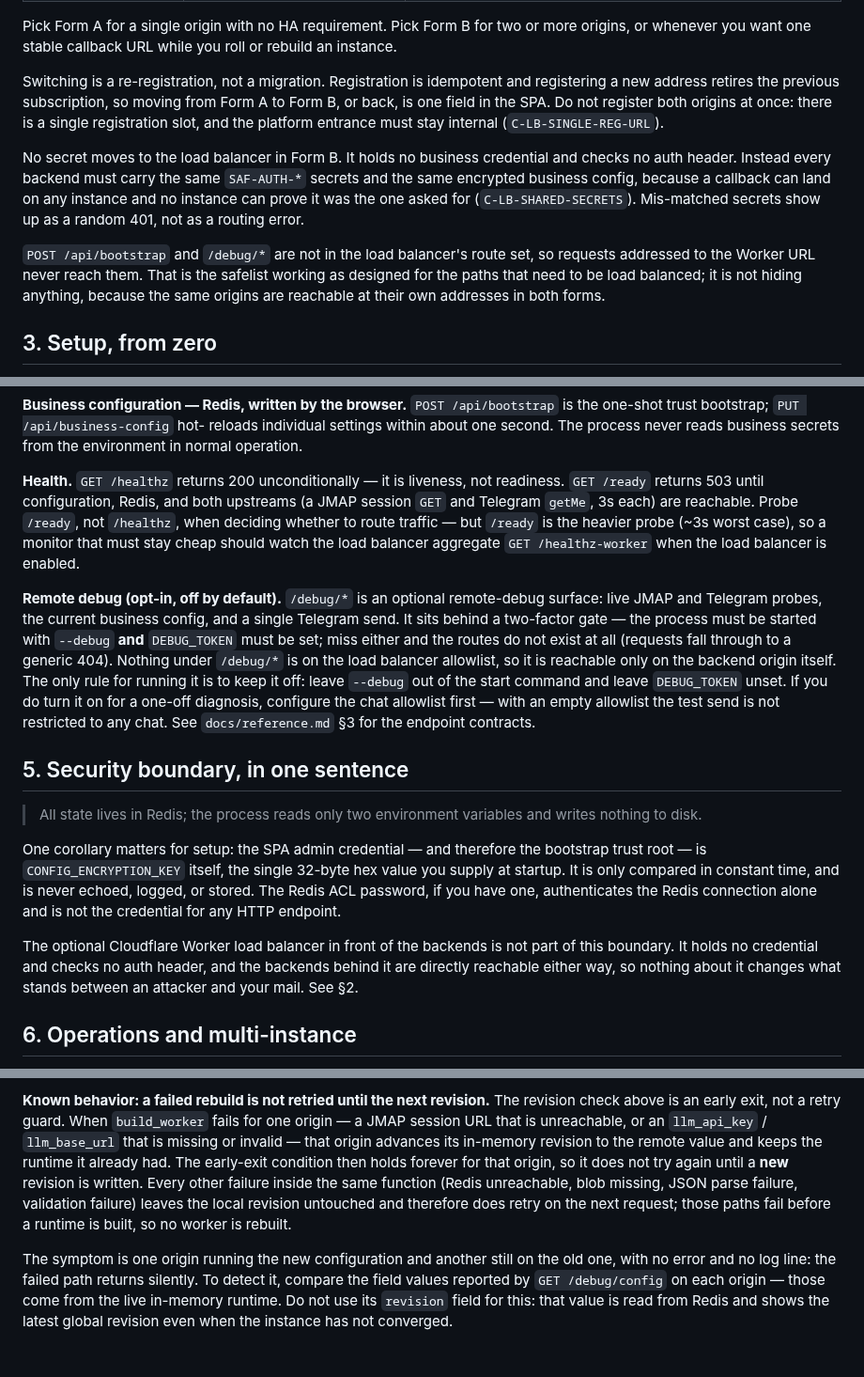
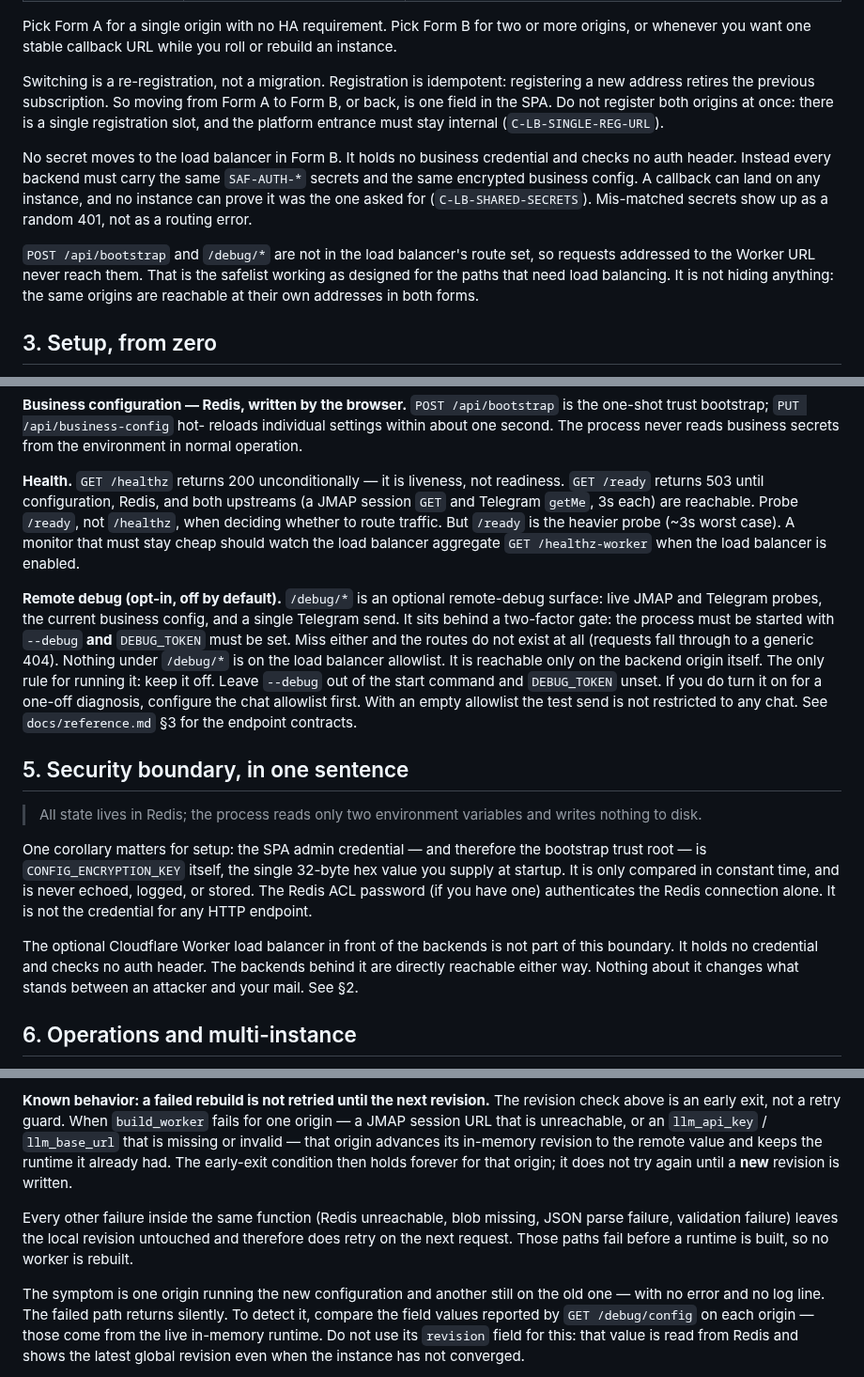
Before and after one commit to anonsaber/MessageWeave, a Markdown page: README.md, 3 parts joined by grey strips. Shown at 94% size. GitHub-like rendering; blank space fills up the shorter version.

```diff
--- a/README.md
+++ b/README.md
@@ -59,21 +54,15 @@ is what makes it a load balancer for a bounded set of paths, not a firewall.
 Pick Form A for a single origin with no HA requirement. Pick Form B for two or more origins, or
 whenever you want one stable callback URL while you roll or rebuild an instance.
 
-Switching is a re-registration, not a migration. Registration is idempotent and registering a
-new address retires the previous subscription, so moving from Form A to Form B, or back, is one
-field in the SPA. Do not register both origins at once: there is a single registration slot, and
+Switching is a re-registration, not a migration. Registration is idempotent: registering a new address retires the previous subscription. So moving from Form A to Form B, or back, is one field in the SPA. Do not register both origins at once: there is a single registration slot, and
 the platform entrance must stay internal (`C-LB-SINGLE-REG-URL`).
 
 No secret moves to the load balancer in Form B. It holds no business credential and checks no auth
-header. Instead every backend must carry the same `SAF-AUTH-*` secrets and the same encrypted
-business config, because a callback can land on any instance and no instance can prove it was
-the one asked for (`C-LB-SHARED-SECRETS`). Mis-matched secrets show up as a random 401, not as
+header. Instead every backend must carry the same `SAF-AUTH-*` secrets and the same encrypted business config. A callback can land on any instance, and no instance can prove it was the one asked for (`C-LB-SHARED-SECRETS`). Mis-matched secrets show up as a random 401, not as
 a routing error.
 
 `POST /api/bootstrap` and `/debug/*` are not in the load balancer's route set, so requests addressed
-to the Worker URL never reach them. That is the safelist working as designed for the paths that
-need to be load balanced; it is not hiding anything, because the same origins are reachable at
-their own addresses in both forms.
+to the Worker URL never reach them. That is the safelist working as designed for the paths that need load balancing. It is not hiding anything: the same origins are reachable at their own addresses in both forms.
 
 ## 3. Setup, from zero
 
@@ -304,20 +289,11 @@ secrets from the environment in normal operation.
 **Health.**
 `GET /healthz` returns 200 unconditionally — it is liveness, not readiness. `GET /ready`
 returns 503 until configuration, Redis, and both upstreams (a JMAP session `GET` and
-Telegram `getMe`, 3s each) are reachable. Probe `/ready`, not `/healthz`, when deciding
-whether to route traffic — but `/ready` is the heavier probe (~3s worst case), so a monitor
-that must stay cheap should watch the load balancer aggregate `GET /healthz-worker` when the load balancer
-is enabled.
+Telegram `getMe`, 3s each) are reachable. Probe `/ready`, not `/healthz`, when deciding whether to route traffic. But `/ready` is the heavier probe (~3s worst case). A monitor that must stay cheap should watch the load balancer aggregate `GET /healthz-worker` when the load balancer is enabled.
 
 **Remote debug (opt-in, off by default).**
 `/debug/*` is an optional remote-debug surface: live JMAP and Telegram probes, the current
-business config, and a single Telegram send. It sits behind a two-factor gate — the process
-must be started with `--debug` **and** `DEBUG_TOKEN` must be set; miss either and the routes
-do not exist at all (requests fall through to a generic 404). Nothing under `/debug/*` is on
-the load balancer allowlist, so it is reachable only on the backend origin itself. The only rule for
-running it is to keep it off: leave `--debug` out of the start command and leave `DEBUG_TOKEN`
-unset. If you do turn it on for a one-off diagnosis, configure the chat allowlist first — with
-an empty allowlist the test send is not restricted to any chat. See `docs/reference.md` §3 for
+business config, and a single Telegram send. It sits behind a two-factor gate: the process must be started with `--debug` **and** `DEBUG_TOKEN` must be set. Miss either and the routes do not exist at all (requests fall through to a generic 404). Nothing under `/debug/*` is on the load balancer allowlist. It is reachable only on the backend origin itself. The only rule for running it: keep it off. Leave `--debug` out of the start command and `DEBUG_TOKEN` unset. If you do turn it on for a one-off diagnosis, configure the chat allowlist first. With an empty allowlist the test send is not restricted to any chat. See `docs/reference.md` §3 for
 the endpoint contracts.
 
 ## 5. Security boundary, in one sentence
@@ -327,14 +303,10 @@ the endpoint contracts.
 
 One corollary matters for setup: the SPA admin credential — and therefore the bootstrap
 trust root — is `CONFIG_ENCRYPTION_KEY` itself, the single 32-byte hex value you supply at
-startup. It is only compared in constant time, and is never echoed, logged, or stored. The
-Redis ACL password, if you have one, authenticates the Redis connection alone and is not
-the credential for any HTTP endpoint.
+startup. It is only compared in constant time, and is never echoed, logged, or stored. The Redis ACL password (if you have one) authenticates the Redis connection alone. It is not the credential for any HTTP endpoint.
 
 The optional Cloudflare Worker load balancer in front of the backends is not part of this boundary.
-It holds no credential and checks no auth header, and the backends behind it are directly
-reachable either way, so nothing about it changes what stands between an attacker and your
-mail. See §2.
+It holds no credential and checks no auth header. The backends behind it are directly reachable either way. Nothing about it changes what stands between an attacker and your mail. See §2.
 
 ## 6. Operations and multi-instance
 
@@ -397,14 +367,11 @@ The entry points are `/ready`, `/worker`, `/reconcile`, `/push/jmap`, `/webhook/
 above is an early exit, not a retry guard. When `build_worker` fails for one origin — a JMAP
 session URL that is unreachable, or an `llm_api_key` / `llm_base_url` that is missing or invalid —
 that origin advances its in-memory revision to the remote value and keeps the runtime it already
-had. The early-exit condition then holds forever for that origin, so it does not try again until a
-**new** revision is written. Every other failure inside the same function (Redis unreachable, blob
-missing, JSON parse failure, validation failure) leaves the local revision untouched and therefore
-does retry on the next request; those paths fail before a runtime is built, so no worker is
-rebuilt.
+had. The early-exit condition then holds forever for that origin; it does not try again until a **new** revision is written.
 
-The symptom is one origin running the new configuration and another still on the old one, with no
-error and no log line: the failed path returns silently. To detect it, compare the field values
+Every other failure inside the same function (Redis unreachable, blob missing, JSON parse failure, validation failure) leaves the local revision untouched and therefore does retry on the next request. Those paths fail before a runtime is built, so no worker is rebuilt.
+
+The symptom is one origin running the new configuration and another still on the old one — with no error and no log line. The failed path returns silently. To detect it, compare the field values
 reported by `GET /debug/config` on each origin — those come from the live in-memory runtime. Do not
 use its `revision` field for this: that value is read from Redis and shows the latest global
 revision even when the instance has not converged.
```
Also changed, not shown: other parts of README.md (+5 -16 lines), README.zh-CN.md (+17 -21 lines).
